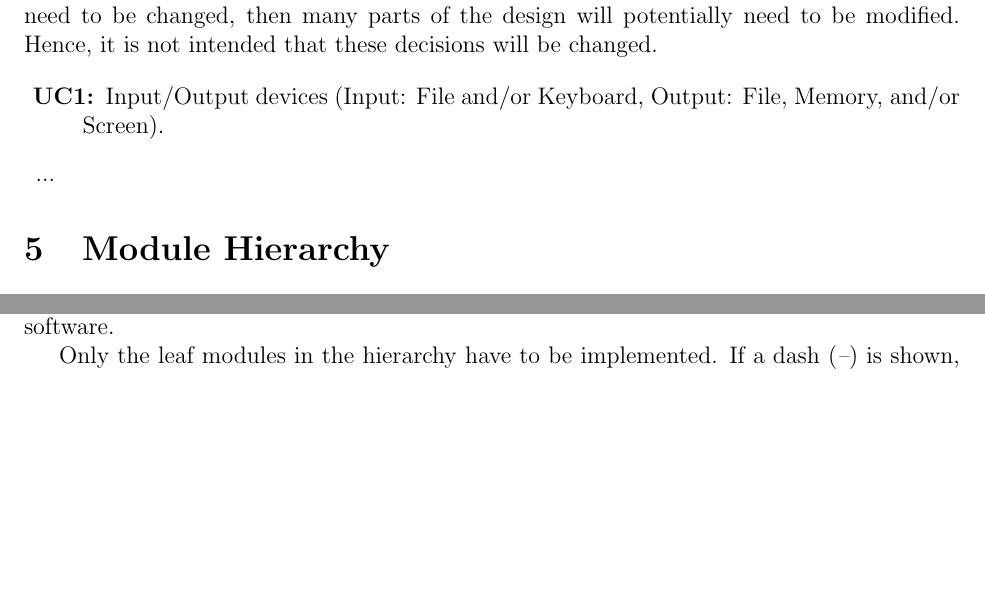
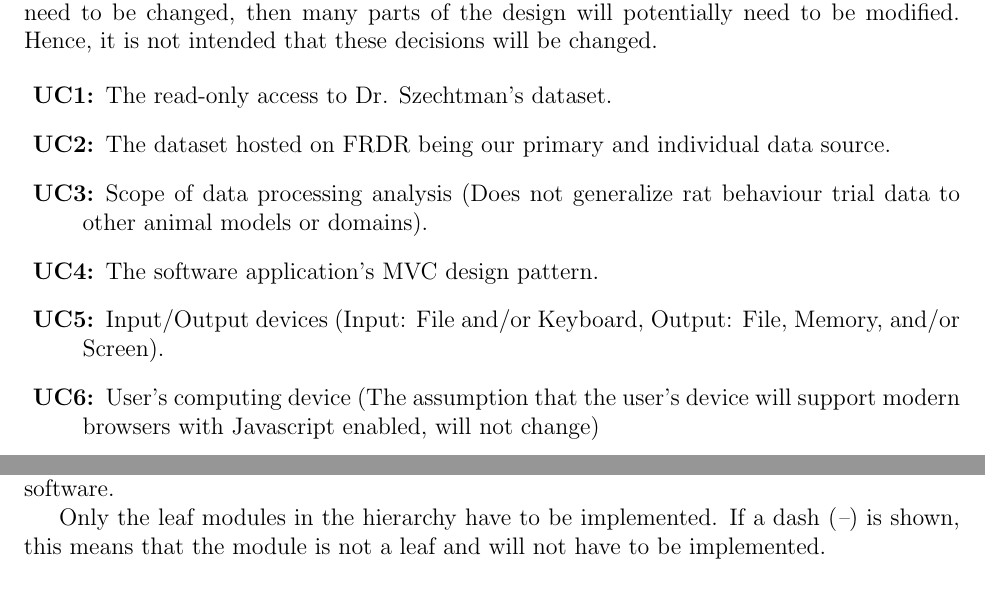
Before and after one commit to NathanPerry11/OCD-Rat-Infrastructure, a LaTeX document (docs/Design/SoftArchitecture/MG.tex): two parts of pages 6 and 7 of 11 before the commit and two parts of pages 6 and 8 of 11 after it, joined at a grey line, cut so that both start at the same text, the shorter picture padded with empty space. Compiled offline with pdfLaTeX.

Commit message:
Added 4.2 Unlikely Changes #249

```diff
--- a/docs/Design/SoftArchitecture/MG.tex
+++ b/docs/Design/SoftArchitecture/MG.tex
@@ -178,9 +178,19 @@ will potentially need to be modified. Hence, it is not intended that these
 decisions will be changed.
 
 \begin{description}
+\item[\refstepcounter{ucnum} \uctheucnum \label{ucReadOnlyDataset}:] The read-only access
+  to Dr. Szechtman's dataset.
+\item[\refstepcounter{ucnum} \uctheucnum \label{ucSoleDataSource}:] The dataset hosted on FRDR
+  being our primary and individual data source.
+\item[\refstepcounter{ucnum} \uctheucnum \label{ucDataProcessingScope}:] Scope of data
+  processing analysis (Does not generalize rat behaviour trial data to other animal models
+  or domains).
+\item[\refstepcounter{ucnum} \uctheucnum \label{ucMVCDesignPattern}:] The software application's MVC design pattern.
 \item[\refstepcounter{ucnum} \uctheucnum \label{ucIO}:] Input/Output devices
   (Input: File and/or Keyboard, Output: File, Memory, and/or Screen).
-\item ...
+\item[\refstepcounter{ucnum} \uctheucnum \label{ucUserComputingDevice}:] User's computing device
+  (The assumption that the user's device will support modern browsers with Javascript enabled,
+  will not change)
 \end{description}
 
 \section{Module Hierarchy} \label{SecMH}
```
